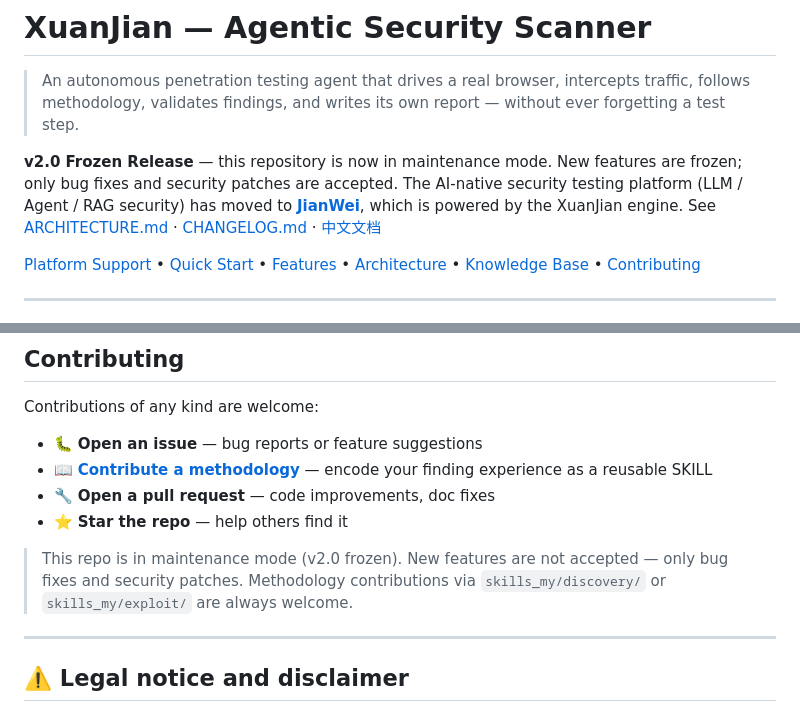
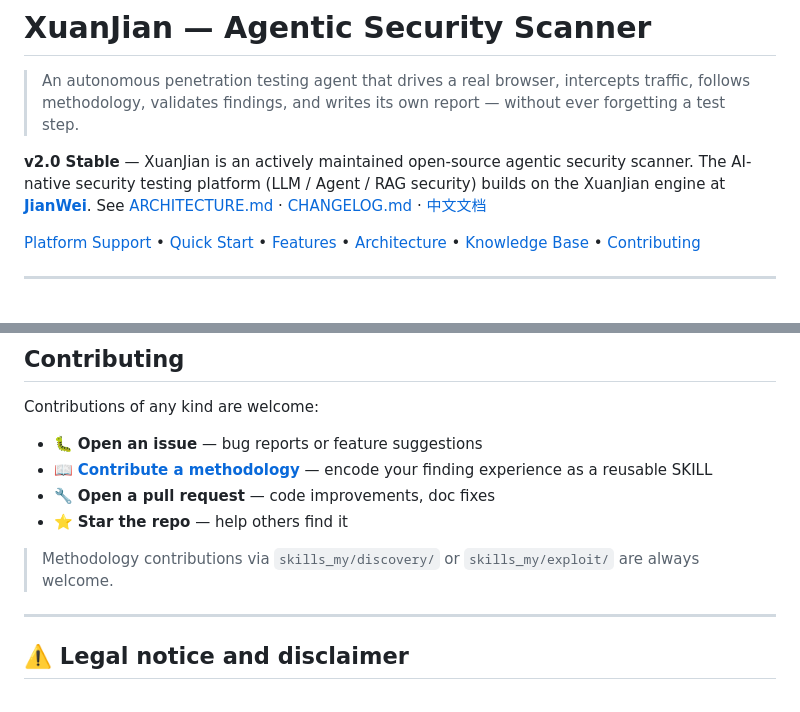
Before and after one commit to yzdily/xuanjian, a Markdown page: README.md, 2 parts joined by grey strips. GitHub-like rendering.

Commit message:
docs: drop frozen/maintenance wording from READMEs for open-source release
- README.md: replace 'v2.0 Frozen Release / maintenance mode' banner and
  'moved to JianWei' phrasing with v2.0 Stable / actively maintained;
  JianWei kept as a sibling-project link.
- README.zh.md: same — 封板版/冻结/迁移 -> 稳定版/持续维护。

```diff
--- a/README.md
+++ b/README.md
@@ -2,8 +2,8 @@
 
 > An autonomous penetration testing agent that drives a real browser, intercepts traffic, follows methodology, validates findings, and writes its own report — without ever forgetting a test step.
 
-**v2.0 Frozen Release** — this repository is now in maintenance mode. New features are frozen; only bug fixes and security patches are accepted.
-The AI-native security testing platform (LLM / Agent / RAG security) has moved to [**JianWei**](https://github.com/yzdily/jianwei), which is powered by the XuanJian engine.
+**v2.0 Stable** — XuanJian is an actively maintained open-source agentic security scanner.
+The AI-native security testing platform (LLM / Agent / RAG security) builds on the XuanJian engine at [**JianWei**](https://github.com/yzdily/jianwei).
 See [ARCHITECTURE.md](ARCHITECTURE.md) · [CHANGELOG.md](CHANGELOG.md) · [中文文档](README.zh.md)
 
 <p>
@@ -365,7 +365,7 @@ Contributions of any kind are welcome:
 - 🔧 **Open a pull request** — code improvements, doc fixes
 - ⭐ **Star the repo** — help others find it
 
-> This repo is in maintenance mode (v2.0 frozen). New features are not accepted — only bug fixes and security patches. Methodology contributions via `skills_my/discovery/` or `skills_my/exploit/` are always welcome.
+> Methodology contributions via `skills_my/discovery/` or `skills_my/exploit/` are always welcome.
 
 ---
 
```
Also changed, not shown: README.zh.md (+2 -2 lines).
